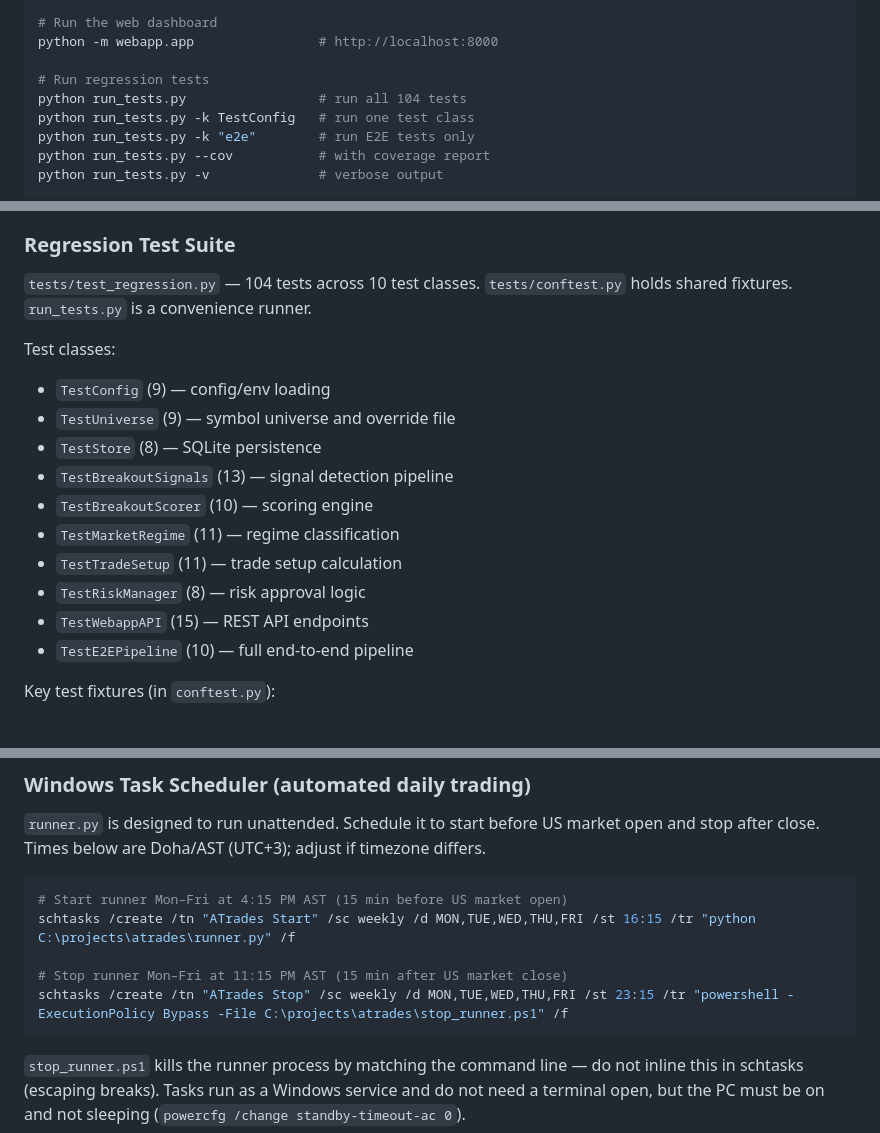
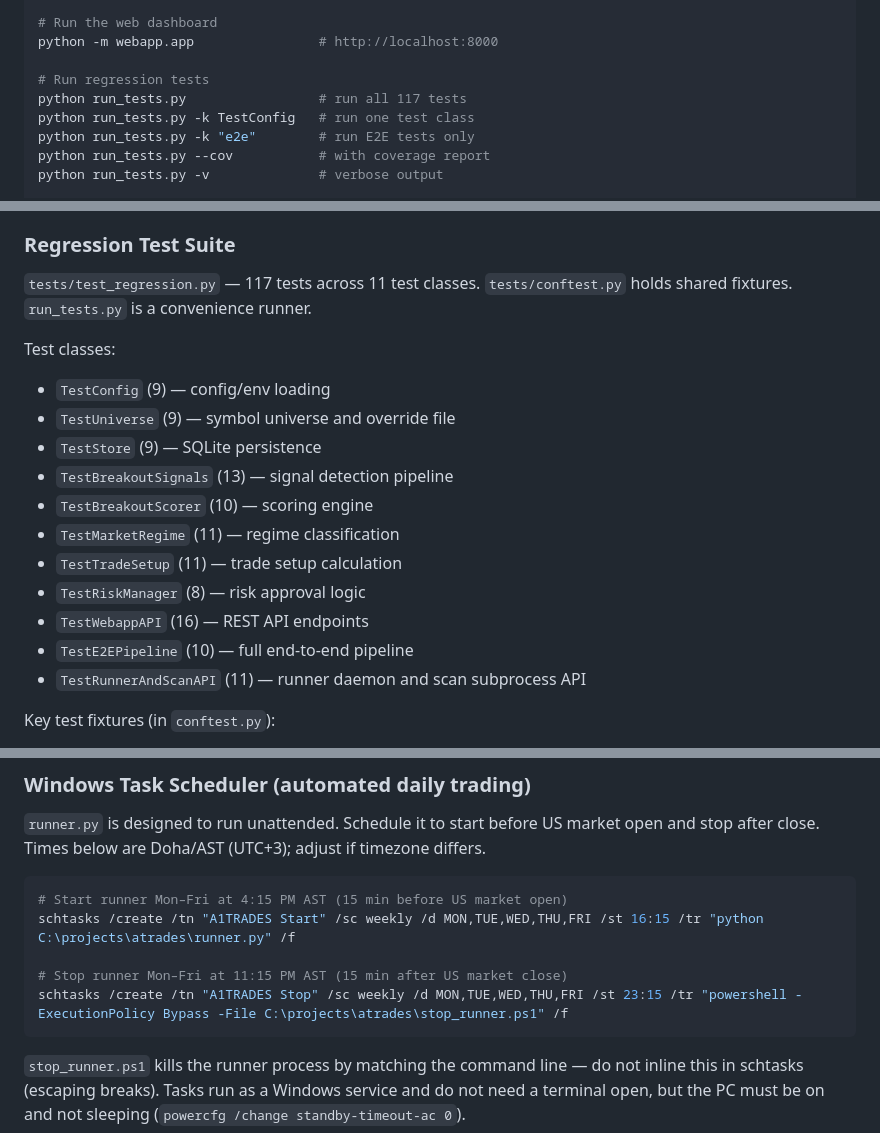
Before and after one commit to aftabk1/atrades, a Markdown page: CLAUDE.md, 3 parts joined by grey strips. Drawn GitHub-style.

````diff
--- a/CLAUDE.md
+++ b/CLAUDE.md
@@ -30,7 +30,7 @@ python runner.py --interval 30      # rescan every 30 min
 python -m webapp.app                # http://localhost:8000
 
 # Run regression tests
-python run_tests.py                 # run all 104 tests
+python run_tests.py                 # run all 117 tests
 python run_tests.py -k TestConfig   # run one test class
 python run_tests.py -k "e2e"        # run E2E tests only
 python run_tests.py --cov           # with coverage report
@@ -181,19 +195,20 @@ Clicking "Save Configuration" POSTs to both `/api/config` and `/api/symbols/fall
 
 ### Regression Test Suite
 
-`tests/test_regression.py` — 104 tests across 10 test classes. `tests/conftest.py` holds shared fixtures. `run_tests.py` is a convenience runner.
+`tests/test_regression.py` — 117 tests across 11 test classes. `tests/conftest.py` holds shared fixtures. `run_tests.py` is a convenience runner.
 
 Test classes:
 - `TestConfig` (9) — config/env loading
 - `TestUniverse` (9) — symbol universe and override file
-- `TestStore` (8) — SQLite persistence
+- `TestStore` (9) — SQLite persistence
 - `TestBreakoutSignals` (13) — signal detection pipeline
 - `TestBreakoutScorer` (10) — scoring engine
 - `TestMarketRegime` (11) — regime classification
 - `TestTradeSetup` (11) — trade setup calculation
 - `TestRiskManager` (8) — risk approval logic
-- `TestWebappAPI` (15) — REST API endpoints
+- `TestWebappAPI` (16) — REST API endpoints
 - `TestE2EPipeline` (10) — full end-to-end pipeline
+- `TestRunnerAndScanAPI` (11) — runner daemon and scan subprocess API
 
 Key test fixtures (in `conftest.py`):
 - `make_ohlcv()`, `make_breakout_df()`, `make_spy_df()`, `make_bull_spy_df()`, `make_bear_spy_df()` — OHLCV data generators
@@ -229,10 +244,10 @@ Start-Process python -ArgumentList "-m webapp.app" -NoNewWindow
 
 ```powershell
 # Start runner Mon–Fri at 4:15 PM AST (15 min before US market open)
-schtasks /create /tn "ATrades Start" /sc weekly /d MON,TUE,WED,THU,FRI /st 16:15 /tr "python C:\projects\atrades\runner.py" /f
+schtasks /create /tn "A1TRADES Start" /sc weekly /d MON,TUE,WED,THU,FRI /st 16:15 /tr "python C:\projects\atrades\runner.py" /f
 
 # Stop runner Mon–Fri at 11:15 PM AST (15 min after US market close)
-schtasks /create /tn "ATrades Stop" /sc weekly /d MON,TUE,WED,THU,FRI /st 23:15 /tr "powershell -ExecutionPolicy Bypass -File C:\projects\atrades\stop_runner.ps1" /f
+schtasks /create /tn "A1TRADES Stop" /sc weekly /d MON,TUE,WED,THU,FRI /st 23:15 /tr "powershell -ExecutionPolicy Bypass -File C:\projects\atrades\stop_runner.ps1" /f
 ```
 
 `stop_runner.ps1` kills the runner process by matching the command line — do not inline this in schtasks (escaping breaks). Tasks run as a Windows service and do not need a terminal open, but the PC must be on and not sleeping (`powercfg /change standby-timeout-ac 0`).
````
Also changed, not shown: other parts of CLAUDE.md (+25 -11 lines).
